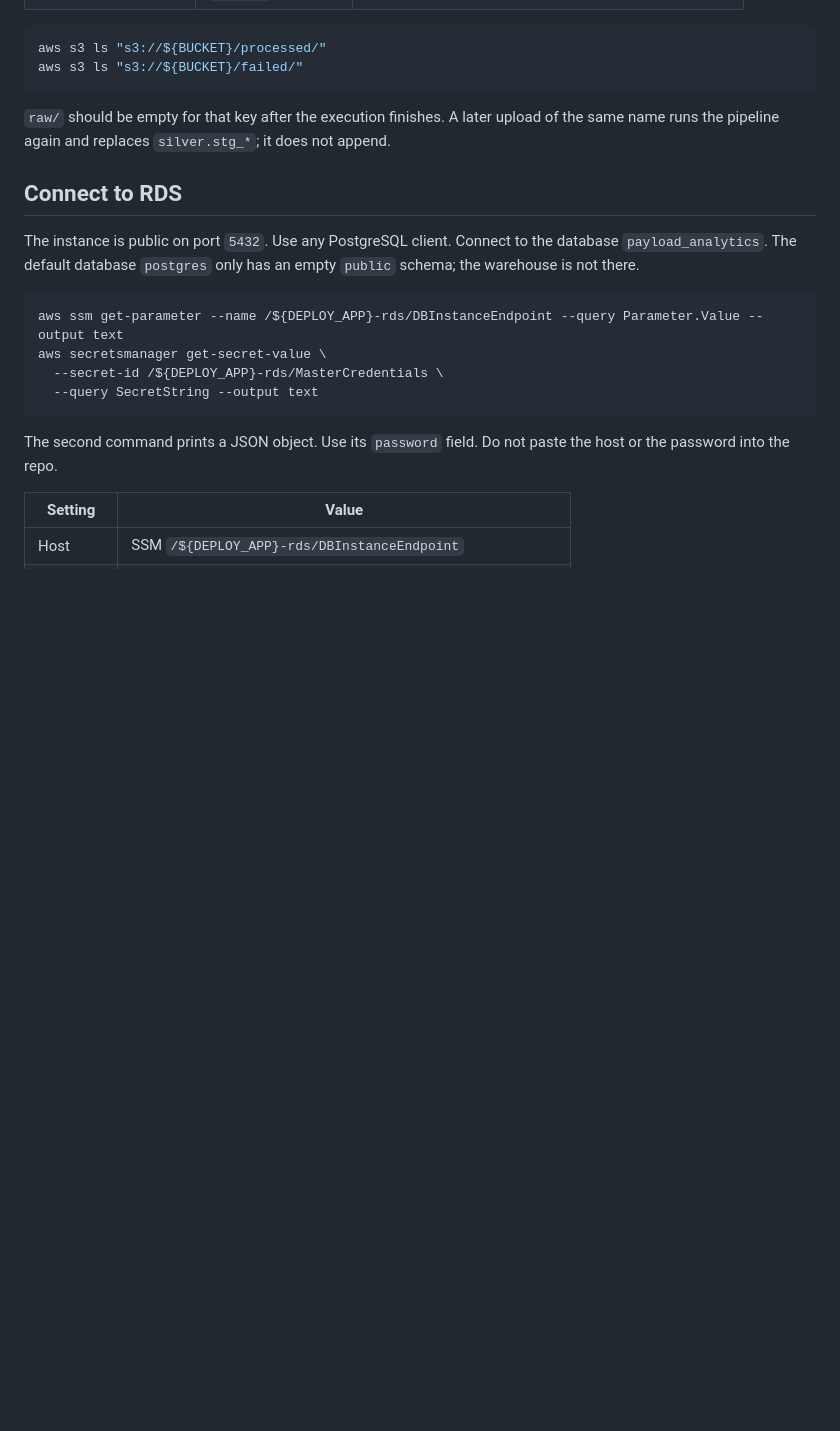
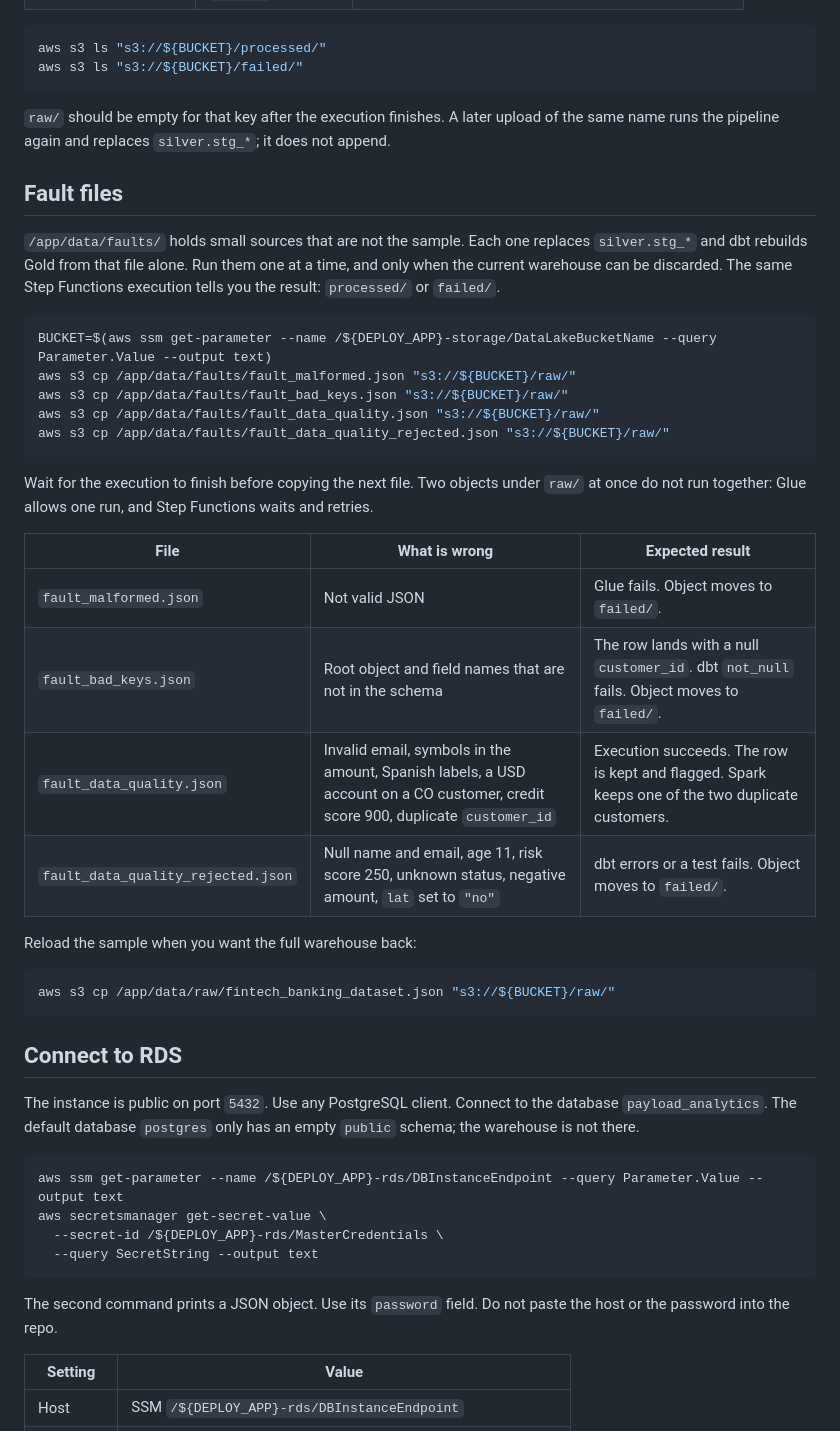
Before and after one commit to niosto/payload-analytics, a Markdown page: backend/README.md, the part around the change. GitHub-like rendering; blank space fills up the shorter version.

Commit message:
docs: update commands to run dbt task

````diff
--- a/backend/README.md
+++ b/backend/README.md
@@ -46,6 +46,33 @@ aws s3 ls "s3://${BUCKET}/failed/"
 
 `raw/` should be empty for that key after the execution finishes. A later upload of the same name runs the pipeline again and replaces `silver.stg_*`; it does not append.
 
+## Fault files
+
+`/app/data/faults/` holds small sources that are not the sample. Each one replaces `silver.stg_*` and dbt rebuilds Gold from that file alone. Run them one at a time, and only when the current warehouse can be discarded. The same Step Functions execution tells you the result: `processed/` or `failed/`.
+
+```bash
+BUCKET=$(aws ssm get-parameter --name /${DEPLOY_APP}-storage/DataLakeBucketName --query Parameter.Value --output text)
+aws s3 cp /app/data/faults/fault_malformed.json "s3://${BUCKET}/raw/"
+aws s3 cp /app/data/faults/fault_bad_keys.json "s3://${BUCKET}/raw/"
+aws s3 cp /app/data/faults/fault_data_quality.json "s3://${BUCKET}/raw/"
+aws s3 cp /app/data/faults/fault_data_quality_rejected.json "s3://${BUCKET}/raw/"
+```
+
+Wait for the execution to finish before copying the next file. Two objects under `raw/` at once do not run together: Glue allows one run, and Step Functions waits and retries.
+
+| File | What is wrong | Expected result |
+| --- | --- | --- |
+| `fault_malformed.json` | Not valid JSON | Glue fails. Object moves to `failed/`. |
+| `fault_bad_keys.json` | Root object and field names that are not in the schema | The row lands with a null `customer_id`. dbt `not_null` fails. Object moves to `failed/`. |
+| `fault_data_quality.json` | Invalid email, symbols in the amount, Spanish labels, a USD account on a CO customer, credit score 900, duplicate `customer_id` | Execution succeeds. The row is kept and flagged. Spark keeps one of the two duplicate customers. |
+| `fault_data_quality_rejected.json` | Null name and email, age 11, risk score 250, unknown status, negative amount, `lat` set to `"no"` | dbt errors or a test fails. Object moves to `failed/`. |
+
+Reload the sample when you want the full warehouse back:
+
+```bash
+aws s3 cp /app/data/raw/fintech_banking_dataset.json "s3://${BUCKET}/raw/"
+```
+
 ## Connect to RDS
 
 The instance is public on port `5432`. Use any PostgreSQL client. Connect to the database `payload_analytics`. The default database `postgres` only has an empty `public` schema; the warehouse is not there.
````
